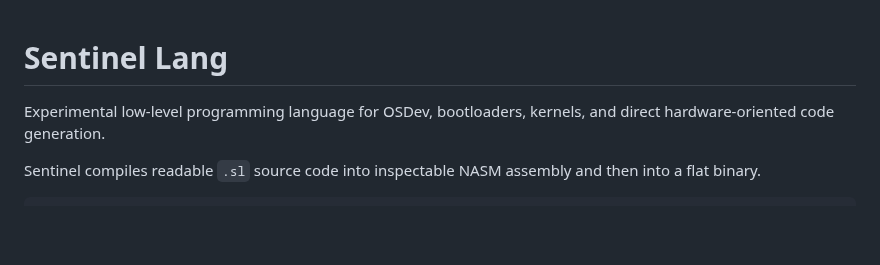
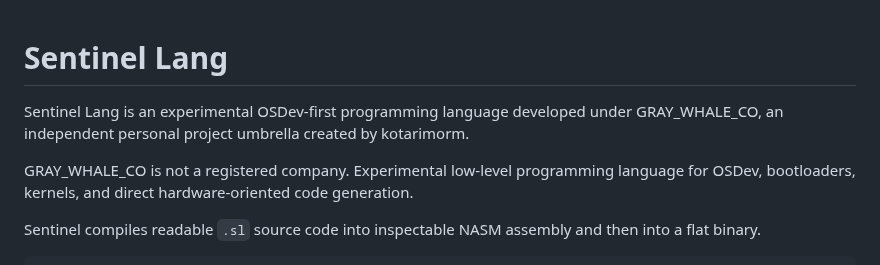
Before and after one commit to kotarimorm/SENTINEL_LANG, a Markdown page: README.md, the part around the change. Drawn GitHub-style; blank space fills up the shorter version.

Commit message:
Enhance README with project description
Added a brief description of Sentinel Lang and its development under GRAY_WHALE_CO.

```diff
--- a/README.md
+++ b/README.md
@@ -1,5 +1,7 @@
 # Sentinel Lang
+Sentinel Lang is an experimental OSDev-first programming language developed under GRAY_WHALE_CO, an independent personal project umbrella created by kotarimorm.
 
+GRAY_WHALE_CO is not a registered company.
 Experimental low-level programming language for OSDev, bootloaders, kernels, and direct hardware-oriented code generation.
 
 Sentinel compiles readable `.sl` source code into inspectable NASM assembly and then into a flat binary.
```
